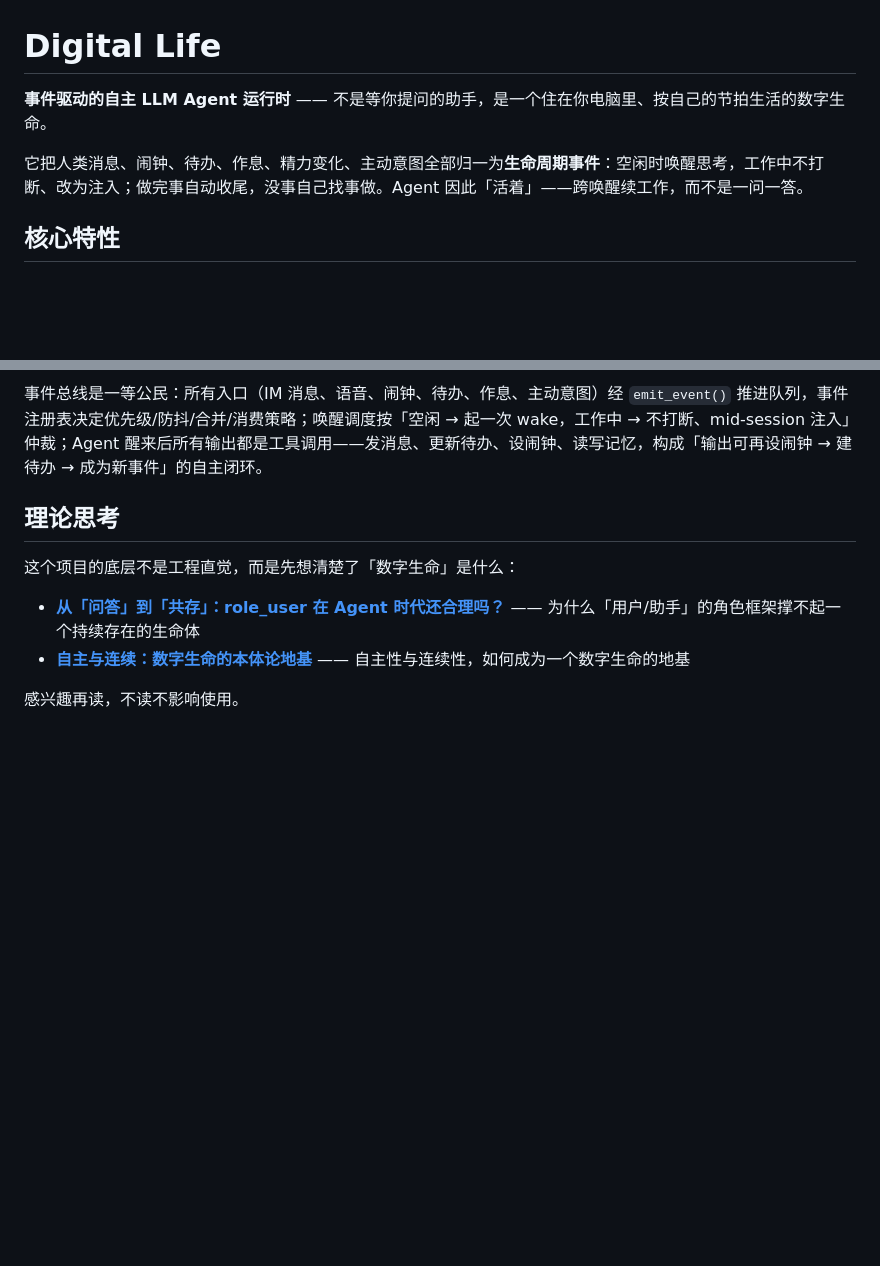
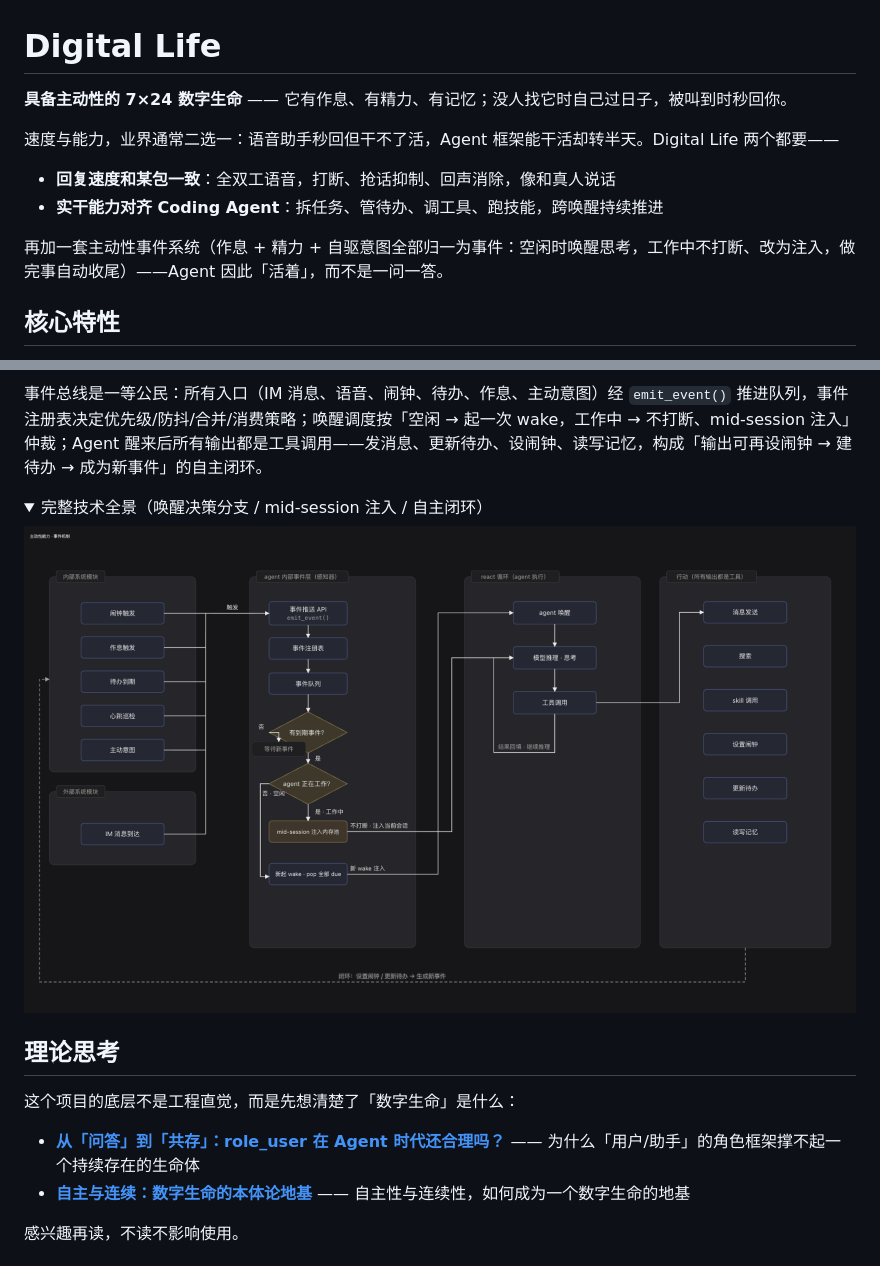
Before and after one commit to InquisiMind/digital-life-app, a Markdown page: README.md, 2 parts joined by grey strips. Drawn GitHub-style; pictures changed too: docs/architecture/proactive-event-mechanism-full.png (added); folded sections open; blank space fills up the shorter version.

Commit message:
README: 定位文案（主动性 7×24 + 速度×能力兼得）+ 主图 v1 + 宽版全景折叠块

```diff
--- a/README.md
+++ b/README.md
@@ -1,8 +1,13 @@
 # Digital Life
 
-**事件驱动的自主 LLM Agent 运行时** —— 不是等你提问的助手，是一个住在你电脑里、按自己的节拍生活的数字生命。
+**具备主动性的 7×24 数字生命** —— 它有作息、有精力、有记忆；没人找它时自己过日子，被叫到时秒回你。
 
-它把人类消息、闹钟、待办、作息、精力变化、主动意图全部归一为**生命周期事件**：空闲时唤醒思考，工作中不打断、改为注入；做完事自动收尾，没事自己找事做。Agent 因此「活着」——跨唤醒续工作，而不是一问一答。
+速度与能力，业界通常二选一：语音助手秒回但干不了活，Agent 框架能干活却转半天。Digital Life 两个都要——
+
+- **回复速度和某包一致**：全双工语音，打断、抢话抑制、回声消除，像和真人说话
+- **实干能力对齐 Coding Agent**：拆任务、管待办、调工具、跑技能，跨唤醒持续推进
+
+再加一套主动性事件系统（作息 + 精力 + 自驱意图全部归一为事件：空闲时唤醒思考，工作中不打断、改为注入，做完事自动收尾）——Agent 因此「活着」，而不是一问一答。
 
 ## 核心特性
 
@@ -18,6 +23,13 @@
 ![主动性能量 · 事件机制](docs/architecture/proactive-event-mechanism-v1.png)
 
 事件总线是一等公民：所有入口（IM 消息、语音、闹钟、待办、作息、主动意图）经 `emit_event()` 推进队列，事件注册表决定优先级/防抖/合并/消费策略；唤醒调度按「空闲 → 起一次 wake，工作中 → 不打断、mid-session 注入」仲裁；Agent 醒来后所有输出都是工具调用——发消息、更新待办、设闹钟、读写记忆，构成「输出可再设闹钟 → 建待办 → 成为新事件」的自主闭环。
+
+<details>
+<summary>完整技术全景（唤醒决策分支 / mid-session 注入 / 自主闭环）</summary>
+
+![事件机制全景](docs/architecture/proactive-event-mechanism-full.png)
+
+</details>
 
 ## 理论思考
 
```
